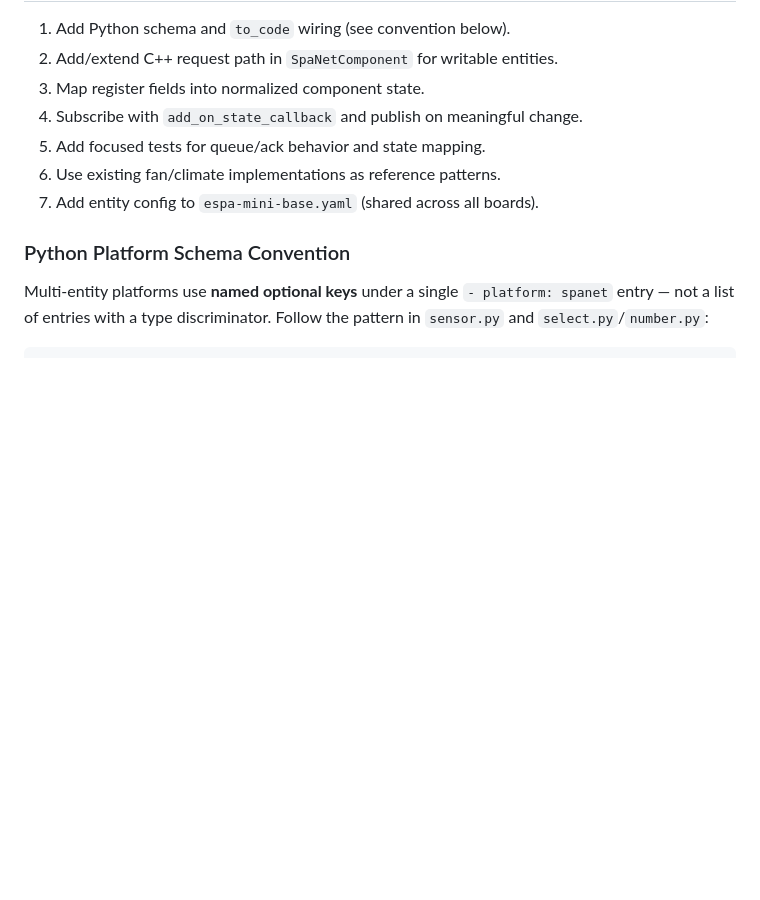
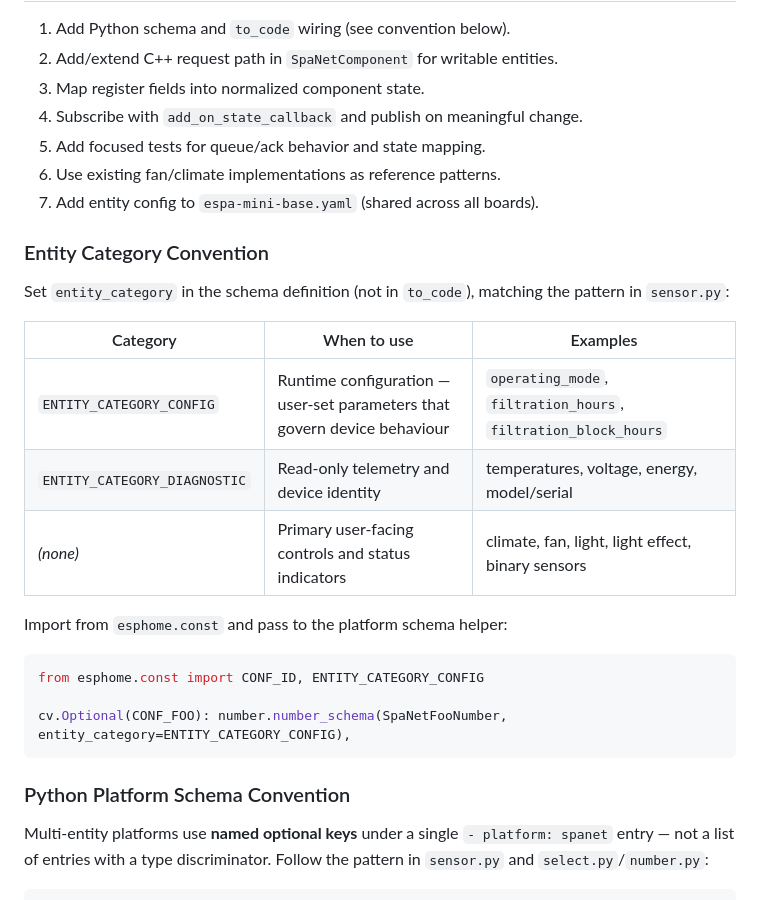
Before and after one commit to jbergler/esphome-spanet, a Markdown page: AGENTS.md, the part around the change. GitHub-like rendering; blank space fills up the shorter version.

Commit message:
and prompt for it

````diff
--- a/AGENTS.md
+++ b/AGENTS.md
@@ -74,6 +74,24 @@ When changing parser or register decoding:
 6. Use existing fan/climate implementations as reference patterns.
 7. Add entity config to `espa-mini-base.yaml` (shared across all boards).
 
+### Entity Category Convention
+
+Set `entity_category` in the schema definition (not in `to_code`), matching the pattern in `sensor.py`:
+
+| Category | When to use | Examples |
+|---|---|---|
+| `ENTITY_CATEGORY_CONFIG` | Runtime configuration — user-set parameters that govern device behaviour | `operating_mode`, `filtration_hours`, `filtration_block_hours` |
+| `ENTITY_CATEGORY_DIAGNOSTIC` | Read-only telemetry and device identity | temperatures, voltage, energy, model/serial |
+| *(none)* | Primary user-facing controls and status indicators | climate, fan, light, light effect, binary sensors |
+
+Import from `esphome.const` and pass to the platform schema helper:
+
+```python
+from esphome.const import CONF_ID, ENTITY_CATEGORY_CONFIG
+
+cv.Optional(CONF_FOO): number.number_schema(SpaNetFooNumber, entity_category=ENTITY_CATEGORY_CONFIG),
+```
+
 ### Python Platform Schema Convention
 
 Multi-entity platforms use **named optional keys** under a single `- platform: spanet` entry — not a list of entries with a type discriminator. Follow the pattern in `sensor.py` and `select.py`/`number.py`:
````
